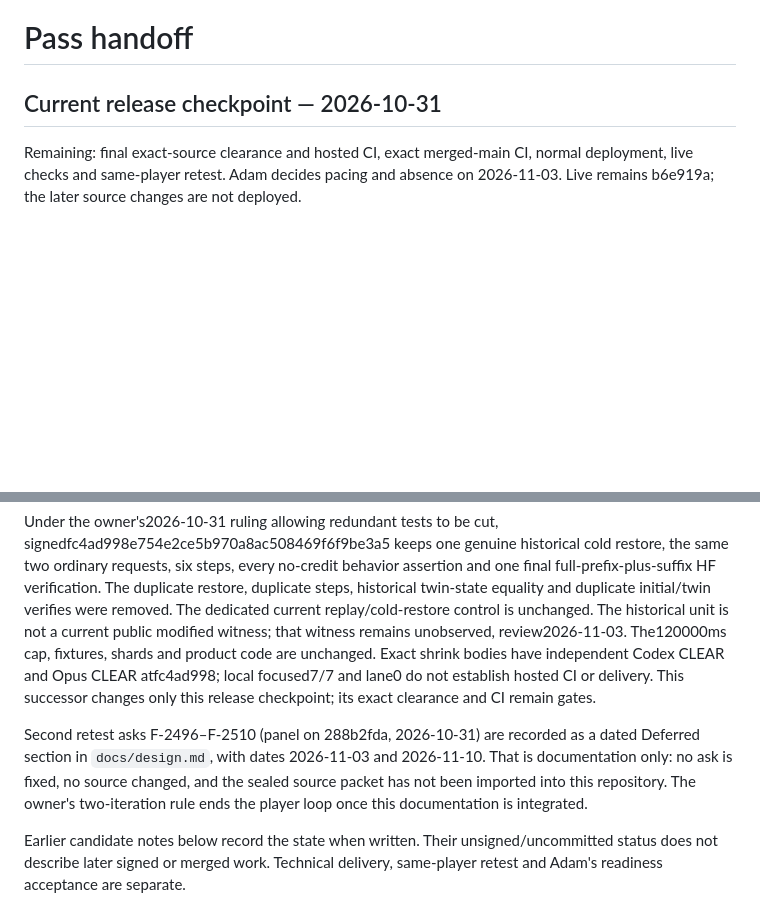
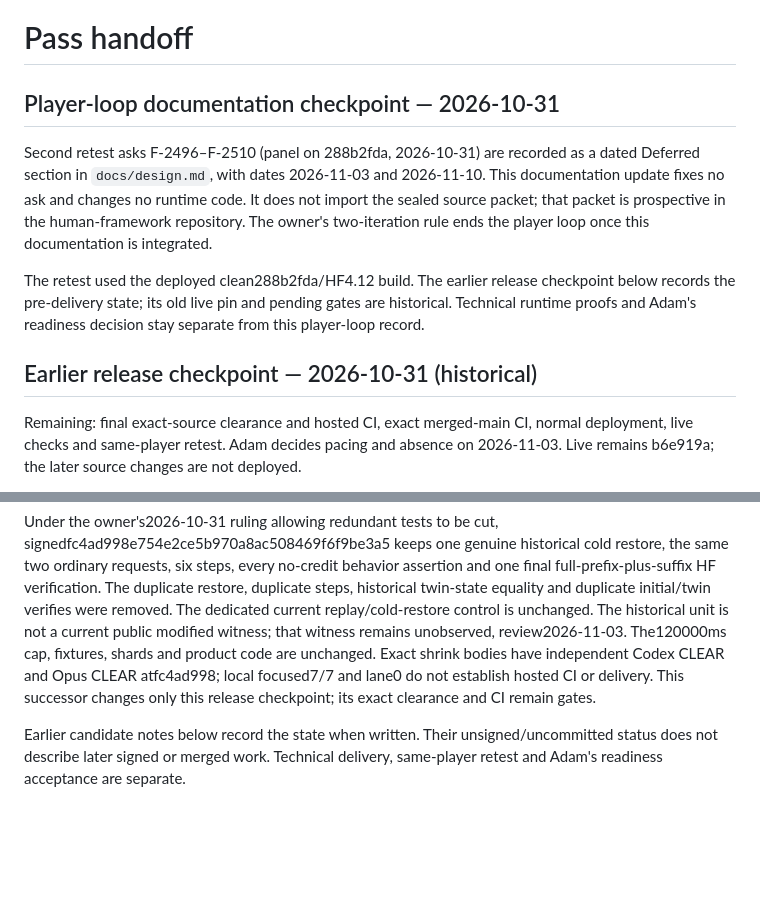
Before and after one commit to adam0white/pass, a Markdown page: HANDOFF.md, 2 parts joined by grey strips. Rendered like a GitHub page; blank space fills up the shorter version.

```diff
--- a/HANDOFF.md
+++ b/HANDOFF.md
@@ -1,14 +1,18 @@
 # Pass handoff
 
-## Current release checkpoint — 2026-10-31
+## Player-loop documentation checkpoint — 2026-10-31
+
+Second retest asks F-2496–F-2510 (panel on 288b2fda, 2026-10-31) are recorded as a dated Deferred section in `docs/design.md`, with dates 2026-11-03 and 2026-11-10. This documentation update fixes no ask and changes no runtime code. It does not import the sealed source packet; that packet is prospective in the human-framework repository. The owner's two-iteration rule ends the player loop once this documentation is integrated.
+
+The retest used the deployed clean288b2fda/HF4.12 build. The earlier release checkpoint below records the pre-delivery state; its old live pin and pending gates are historical. Technical runtime proofs and Adam's readiness decision stay separate from this player-loop record.
+
+## Earlier release checkpoint — 2026-10-31 (historical)
 
 Remaining: final exact-source clearance and hosted CI, exact merged-main CI, normal deployment, live checks and same-player retest. Adam decides pacing and absence on 2026-11-03. Live remains b6e919a; the later source changes are not deployed.
 
 PR13 source65cfe9454e38cbd2c014e8a00e18718363feb27d had exact Codex/Opus clearance and green source CI, then merged768adae57a3bfc2242b618a9fa86eb5ff48b125e. Main CI timed out twice. PR14 final source713da9d9370a24e9eff7455beffdce3fc7550c65 had exact Codex/Opus clearance and green source CI41161646232, then merged92ab3b5452824d87211169772cf46b287e731111. Its main CI41162697999 failed because the historical-native grill test ran120296ms against its120000ms cap. No retry was used for that failure.
 
 Under the owner's2026-10-31 ruling allowing redundant tests to be cut, signedfc4ad998e754e2ce5b970a8ac508469f6f9be3a5 keeps one genuine historical cold restore, the same two ordinary requests, six steps, every no-credit behavior assertion and one final full-prefix-plus-suffix HF verification. The duplicate restore, duplicate steps, historical twin-state equality and duplicate initial/twin verifies were removed. The dedicated current replay/cold-restore control is unchanged. The historical unit is not a current public modified witness; that witness remains unobserved, review2026-11-03. The120000ms cap, fixtures, shards and product code are unchanged. Exact shrink bodies have independent Codex CLEAR and Opus CLEAR atfc4ad998; local focused7/7 and lane0 do not establish hosted CI or delivery. This successor changes only this release checkpoint; its exact clearance and CI remain gates.
-
-Second retest asks F-2496–F-2510 (panel on 288b2fda, 2026-10-31) are recorded as a dated Deferred section in `docs/design.md`, with dates 2026-11-03 and 2026-11-10. That is documentation only: no ask is fixed, no source changed, and the sealed source packet has not been imported into this repository. The owner's two-iteration rule ends the player loop once this documentation is integrated.
 
 Earlier candidate notes below record the state when written. Their unsigned/uncommitted status does not describe later signed or merged work. Technical delivery, same-player retest and Adam's readiness acceptance are separate.
 
```
Also changed, not shown: docs/design.md (+3 -3 lines).
